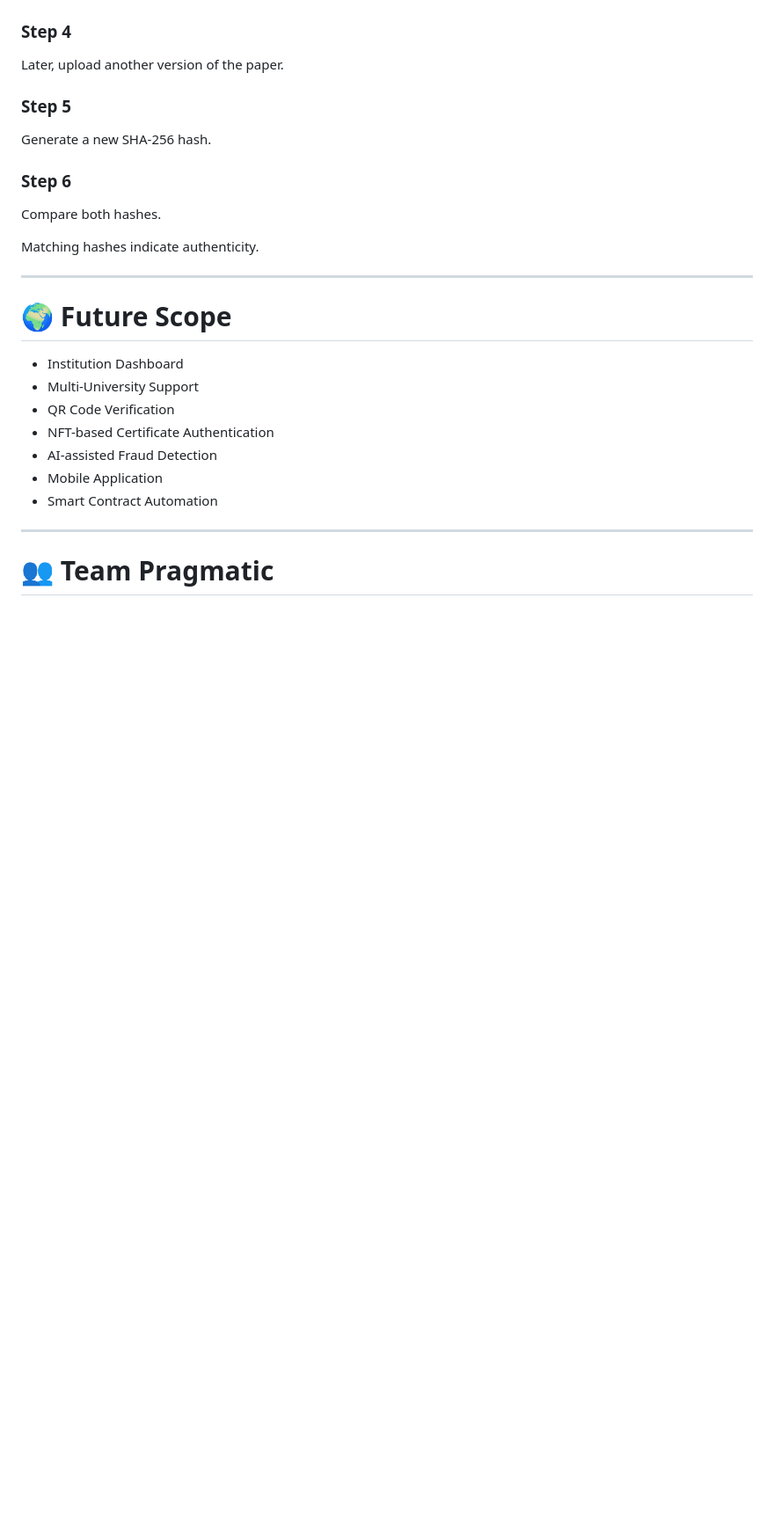
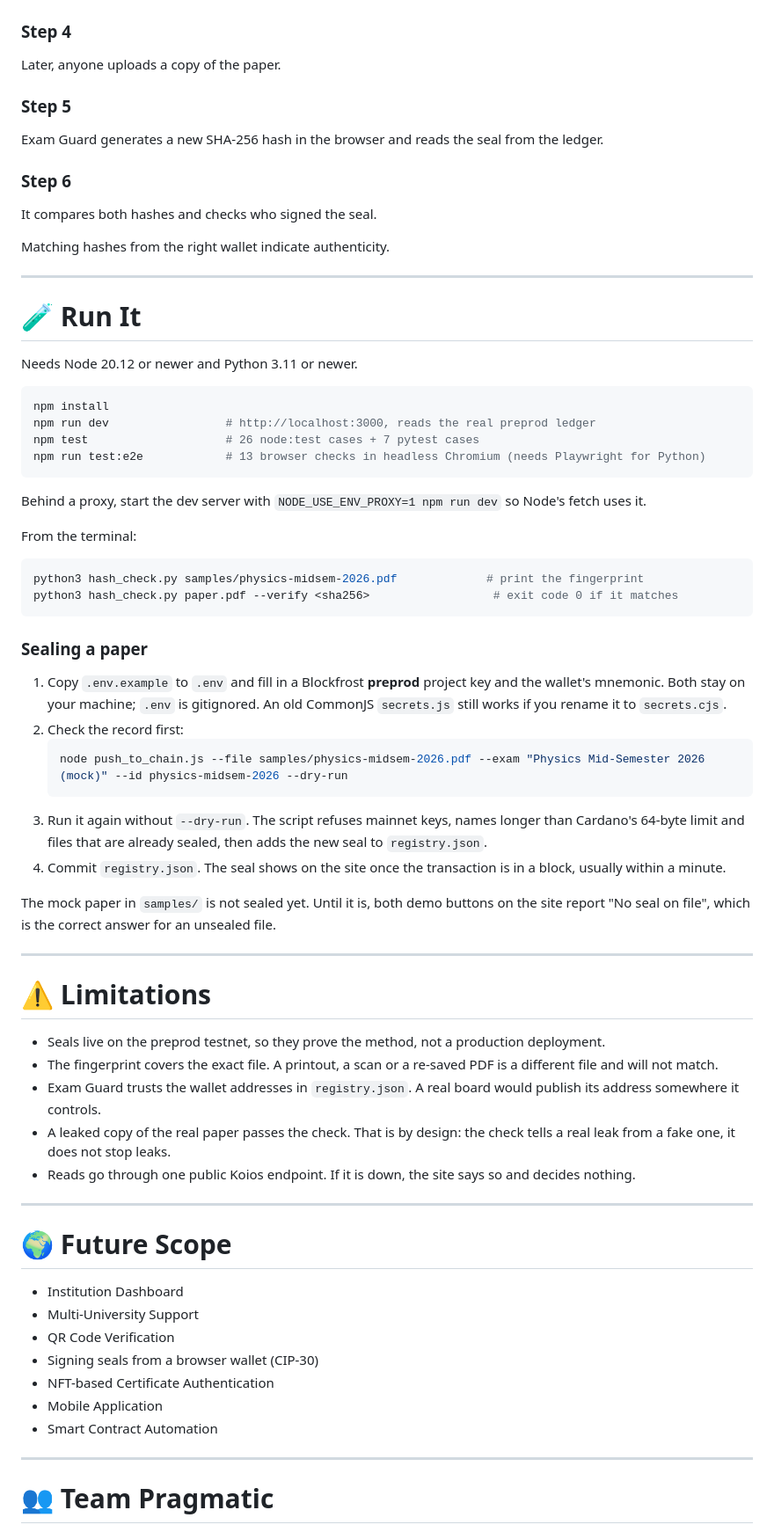
Before and after one commit to victorisaacchinta-eng/exam-guard, a Markdown page: README.md, the part around the change printed below. Shown: that part at 88% size. Drawn GitHub-style; blank space fills up the shorter version.

````diff
--- a/README.md
+++ b/README.md
@@ -172,17 +209,61 @@ Store the hash securely on Cardano.
 
 ### Step 4
 
-Later, upload another version of the paper.
+Later, anyone uploads a copy of the paper.
 
 ### Step 5
 
-Generate a new SHA-256 hash.
+Exam Guard generates a new SHA-256 hash in the browser and reads the seal from the ledger.
 
 ### Step 6
 
-Compare both hashes.
+It compares both hashes and checks who signed the seal.
 
-Matching hashes indicate authenticity.
+Matching hashes from the right wallet indicate authenticity.
+
+---
+
+# 🧪 Run It
+
+Needs Node 20.12 or newer and Python 3.11 or newer.
+
+```bash
+npm install
+npm run dev                 # http://localhost:3000, reads the real preprod ledger
+npm test                    # 26 node:test cases + 7 pytest cases
+npm run test:e2e            # 13 browser checks in headless Chromium (needs Playwright for Python)
+```
+
+Behind a proxy, start the dev server with `NODE_USE_ENV_PROXY=1 npm run dev` so Node's fetch uses it.
+
+From the terminal:
+
+```bash
+python3 hash_check.py samples/physics-midsem-2026.pdf             # print the fingerprint
+python3 hash_check.py paper.pdf --verify <sha256>                  # exit code 0 if it matches
+```
+
+### Sealing a paper
+
+1. Copy `.env.example` to `.env` and fill in a Blockfrost **preprod** project key and the wallet's mnemonic. Both stay on your machine; `.env` is gitignored. An old CommonJS `secrets.js` still works if you rename it to `secrets.cjs`.
+2. Check the record first:
+   ```bash
+   node push_to_chain.js --file samples/physics-midsem-2026.pdf --exam "Physics Mid-Semester 2026 (mock)" --id physics-midsem-2026 --dry-run
+   ```
+3. Run it again without `--dry-run`. The script refuses mainnet keys, names longer than Cardano's 64-byte limit and files that are already sealed, then adds the new seal to `registry.json`.
+4. Commit `registry.json`. The seal shows on the site once the transaction is in a block, usually within a minute.
+
+The mock paper in `samples/` is not sealed yet. Until it is, both demo buttons on the site report "No seal on file", which is the correct answer for an unsealed file.
+
+---
+
+# ⚠️ Limitations
+
+- Seals live on the preprod testnet, so they prove the method, not a production deployment.
+- The fingerprint covers the exact file. A printout, a scan or a re-saved PDF is a different file and will not match.
+- Exam Guard trusts the wallet addresses in `registry.json`. A real board would publish its address somewhere it controls.
+- A leaked copy of the real paper passes the check. That is by design: the check tells a real leak from a fake one, it does not stop leaks.
+- Reads go through one public Koios endpoint. If it is down, the site says so and decides nothing.
 
 ---
 
@@ -191,8 +272,8 @@ Matching hashes indicate authenticity.
 - Institution Dashboard
 - Multi-University Support
 - QR Code Verification
+- Signing seals from a browser wallet (CIP-30)
 - NFT-based Certificate Authentication
-- AI-assisted Fraud Detection
 - Mobile Application
 - Smart Contract Automation
 
````
Also changed, not shown: other parts of README.md (+76 -40 lines), docs/screenshots/answer-sheet.png (added), docs/screenshots/home.png (added), docs/screenshots/mobile.png (added), docs/screenshots/seal-broken.png (added), docs/screenshots/seal-intact.png (added).
